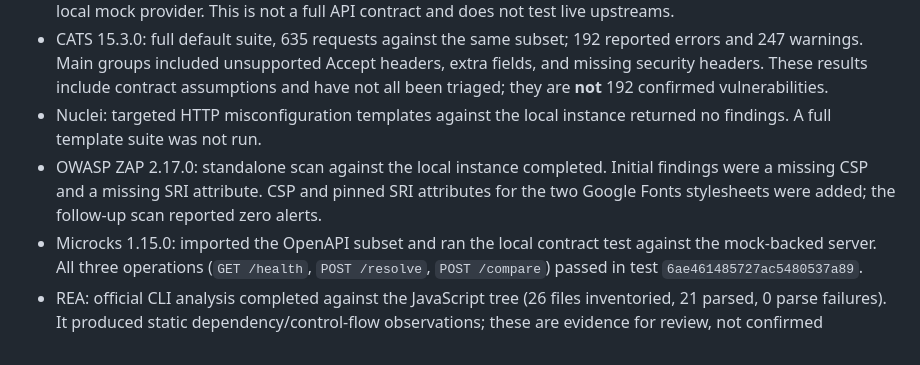
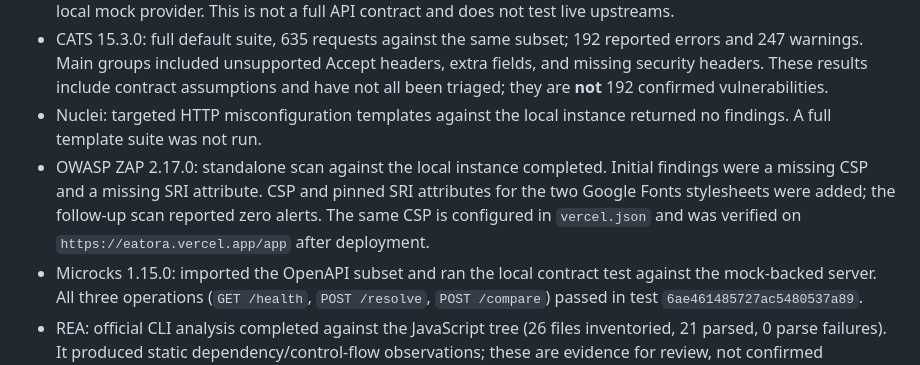
Before and after one commit to Datwebguy/Eatora, a Markdown page: audit/BACKEND_AUDIT.md, the part around the change. Drawn GitHub-style.

Commit message:
Record deployed browser policy verification

```diff
--- a/audit/BACKEND_AUDIT.md
+++ b/audit/BACKEND_AUDIT.md
@@ -22,7 +22,7 @@ Scope: local Eatora working tree, Node 24, mock Qloo provider and no real provid
 - Schemathesis 4.32.7: 171 generated cases passed against the **three-operation** `openapi-subset.json` with a local mock provider. This is not a full API contract and does not test live upstreams.
 - CATS 15.3.0: full default suite, 635 requests against the same subset; 192 reported errors and 247 warnings. Main groups included unsupported Accept headers, extra fields, and missing security headers. These results include contract assumptions and have not all been triaged; they are **not** 192 confirmed vulnerabilities.
 - Nuclei: targeted HTTP misconfiguration templates against the local instance returned no findings. A full template suite was not run.
-- OWASP ZAP 2.17.0: standalone scan against the local instance completed. Initial findings were a missing CSP and a missing SRI attribute. CSP and pinned SRI attributes for the two Google Fonts stylesheets were added; the follow-up scan reported zero alerts.
+- OWASP ZAP 2.17.0: standalone scan against the local instance completed. Initial findings were a missing CSP and a missing SRI attribute. CSP and pinned SRI attributes for the two Google Fonts stylesheets were added; the follow-up scan reported zero alerts. The same CSP is configured in `vercel.json` and was verified on `https://eatora.vercel.app/app` after deployment.
 - Microcks 1.15.0: imported the OpenAPI subset and ran the local contract test against the mock-backed server. All three operations (`GET /health`, `POST /resolve`, `POST /compare`) passed in test `6ae461485727ac5480537a89`.
 - REA: official CLI analysis completed against the JavaScript tree (26 files inventoried, 21 parsed, 0 parse failures). It produced static dependency/control-flow observations; these are evidence for review, not confirmed vulnerabilities.
 - Keploy: official binary installed, but recording could not start because this environment has no `sudo`; no recordings or generated tests were claimed.
```
